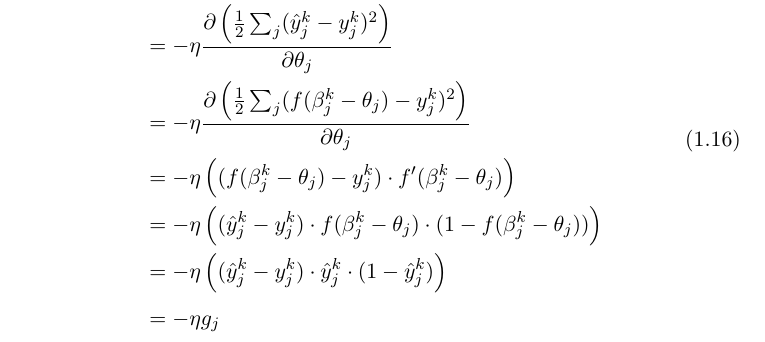
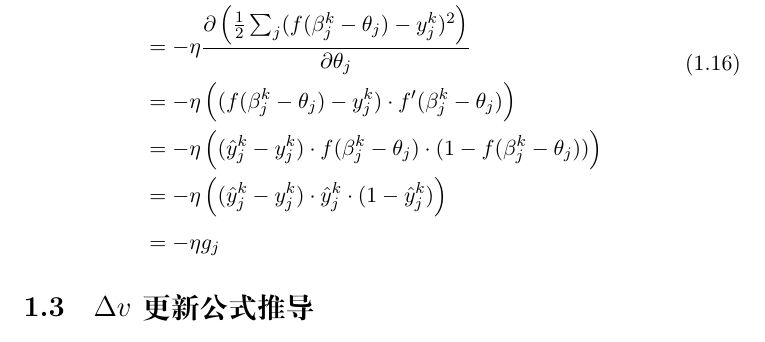
Before and after one commit to leilei-li/formula_derivation, a LaTeX document (formula_derivation.tex): part of page 6 of 6, cut at the place of the change. Compiled offline with XeLaTeX.

Commit message:
新的算法

```diff
--- a/formula_derivation.tex
+++ b/formula_derivation.tex
@@ -136,7 +136,7 @@
 		&=-\eta g_j
 	\end{split}
 \end{equation}
-
+\section{$\Delta v$更新公式推导}
 
 
 
```
Also changed, not shown: formula_derivation.pdf.
